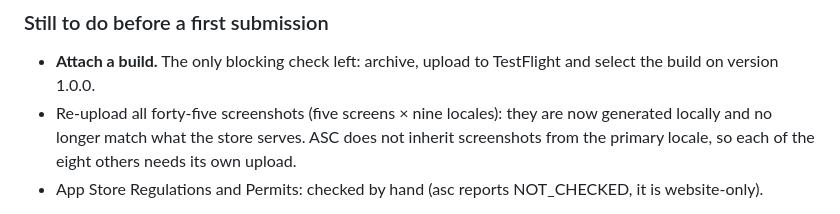
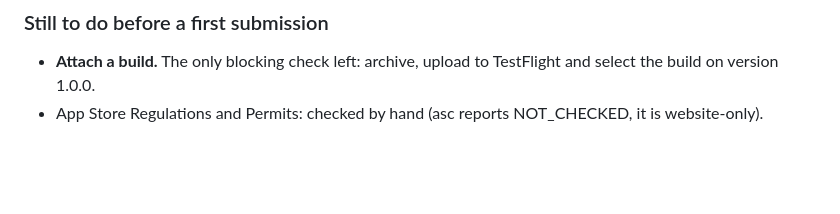
Before and after one commit to glandais/WhereIWas, a Markdown page: CLAUDE.md, the part around the change. Drawn GitHub-style; blank space fills up the shorter version.

```diff
--- a/CLAUDE.md
+++ b/CLAUDE.md
@@ -222,9 +222,6 @@ translating a privacy policy.
 
 - **Attach a build.** The only blocking check left: archive, upload to TestFlight and select the
   build on version 1.0.0.
-- Re-upload all forty-five screenshots (five screens × nine locales): they are now generated
-  locally and no longer match what the store serves. ASC does not inherit screenshots from the
-  primary locale, so each of the eight others needs its own upload.
 - App Store Regulations and Permits: checked by hand (asc reports NOT_CHECKED, it is website-only).
 
 Everything else is done: icon, privacy manifest, all nine locales of `metadata/` applied, the three
```
Also changed, not shown: screenshots/LEDGER.md (+20 -3 lines).
